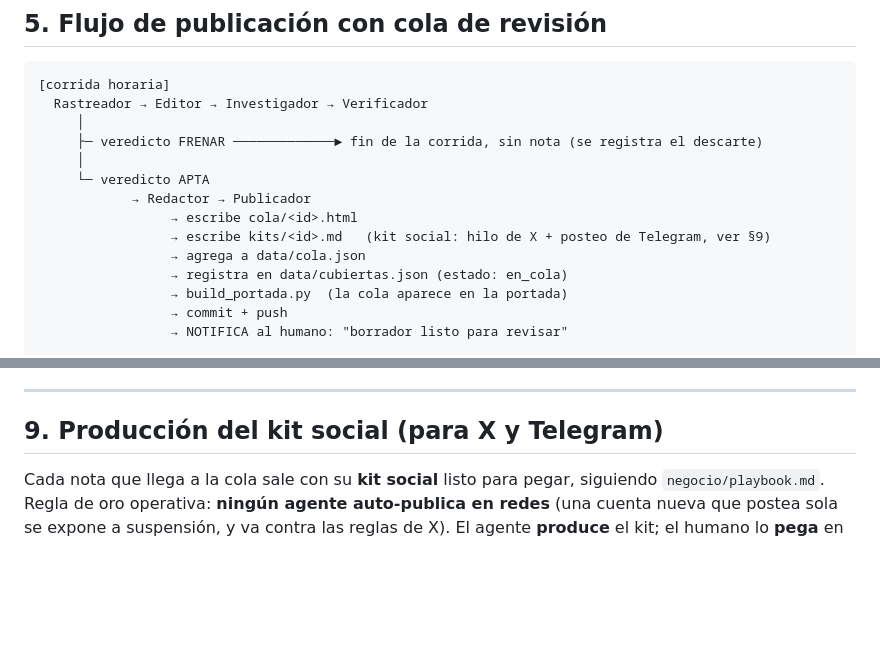
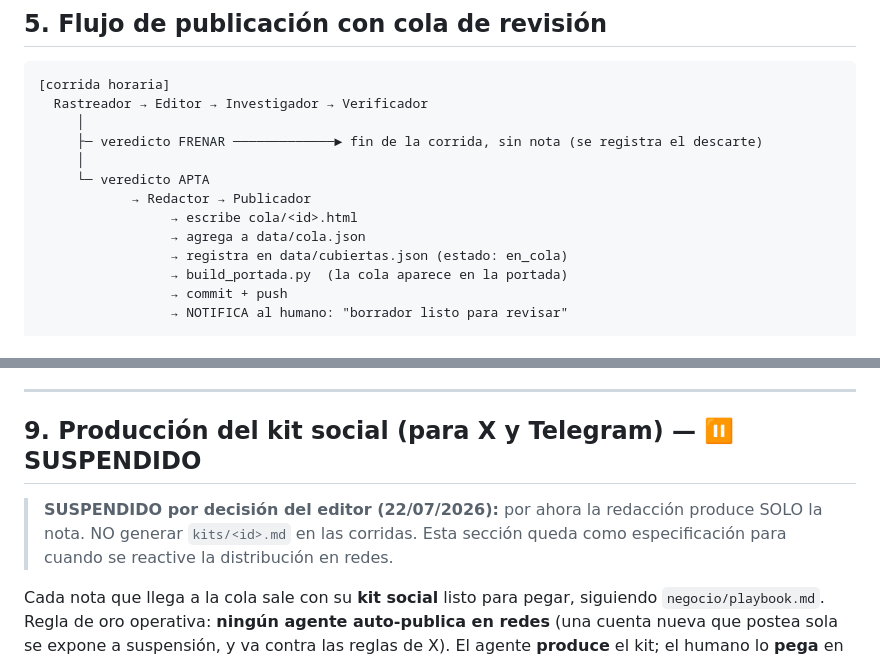
Before and after one commit to hojeda465/delta-portal, a Markdown page: agente/NEWSROOM.md, 2 parts joined by grey strips. Rendered like a GitHub page; blank space fills up the shorter version.

Commit message:
Suspende el kit social: la redacción produce solo la nota
§9 de NEWSROOM marcado SUSPENDIDO por decisión del editor (22/07/2026);
quitado el paso kits/<id>.md de la línea de montaje del Publicador. La spec
queda documentada para cuando se reactive la distribución en redes.

Co-Authored-By: Claude Fable 5 <noreply@anthropic.com>
Claude-Session: https://claude.ai/code/session_014wAcyUgvnojw5hsaQnyPdr

```diff
--- a/agente/NEWSROOM.md
+++ b/agente/NEWSROOM.md
@@ -317,7 +317,6 @@ las notas.
      └─ veredicto APTA
             → Redactor → Publicador
                  → escribe cola/<id>.html
-                 → escribe kits/<id>.md   (kit social: hilo de X + posteo de Telegram, ver §9)
                  → agrega a data/cola.json
                  → registra en data/cubiertas.json (estado: en_cola)
                  → build_portada.py  (la cola aparece en la portada)
@@ -401,7 +400,12 @@ interpretar la actualidad. El propósito es hacer cultura económica.
 
 ---
 
-## 9. Producción del kit social (para X y Telegram)
+## 9. Producción del kit social (para X y Telegram) — ⏸️ SUSPENDIDO
+
+> **SUSPENDIDO por decisión del editor (22/07/2026):** por ahora la redacción
+> produce SOLO la nota. NO generar `kits/<id>.md` en las corridas. Esta
+> sección queda como especificación para cuando se reactive la distribución
+> en redes.
 
 Cada nota que llega a la cola sale con su **kit social** listo para pegar, siguiendo
 `negocio/playbook.md`. Regla de oro operativa: **ningún agente auto-publica en redes**
```
